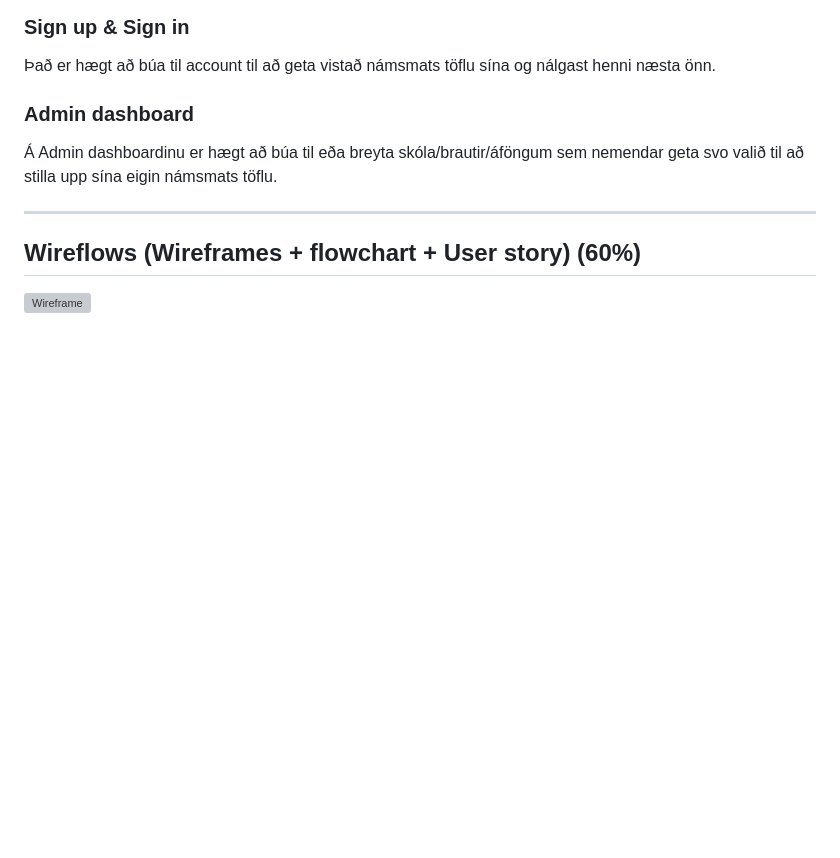
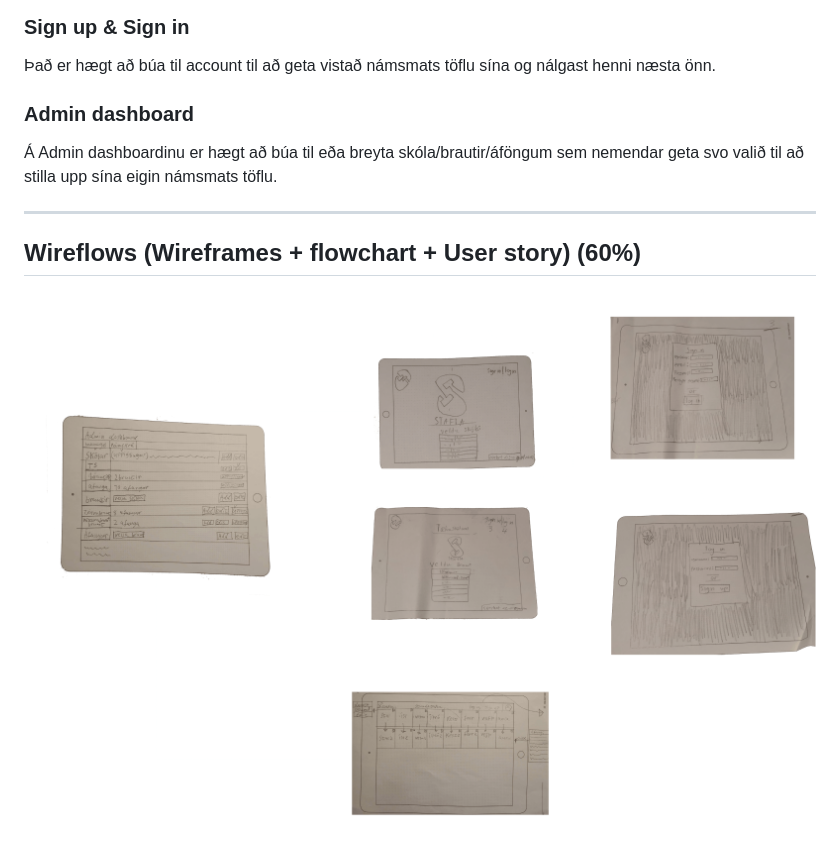
Before and after one commit to vefthroun4/Stafla, a Markdown page: README.md, the part around the change. Rendered like a GitHub page; pictures changed too: wireframe_vefthr4.png (added); blank space fills up the shorter version; grey boxes are pictures that could not be loaded.

Commit message:
changed wireframe image

```diff
--- a/README.md
+++ b/README.md
@@ -32,4 +32,4 @@ Hérna mun Stafla sýna þér eftir stillingum bestu áfanga sem eru til að tak
 
 
 ## Wireflows (Wireframes + flowchart + User story) (60%)
-![Wireframe](https://github.com/vefthroun4/Stafla/blob/main/wireframe_vefthr4.svg)
+![Wireframe](https://github.com/vefthroun4/Stafla/blob/main/wireframe_vefthr4.png)
```
